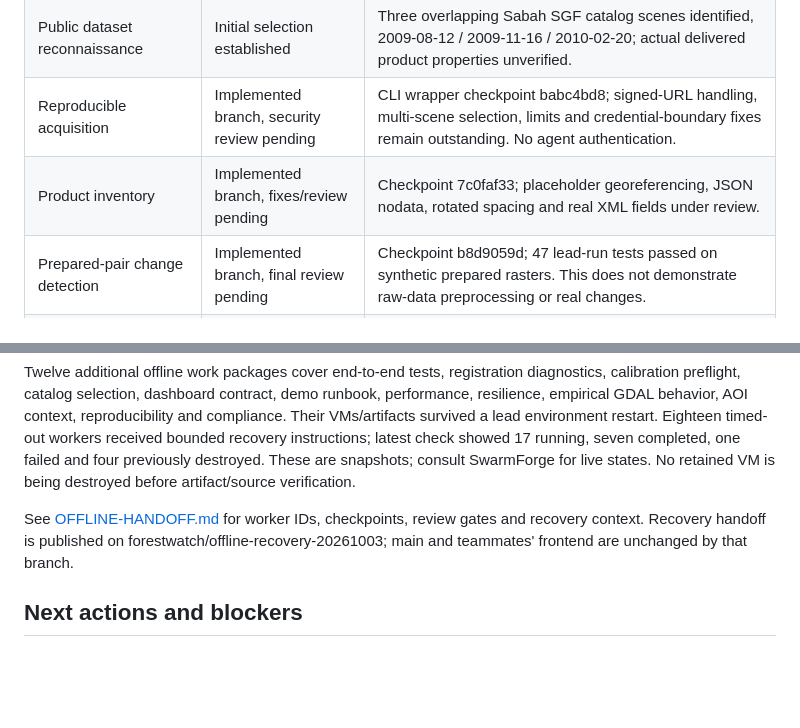
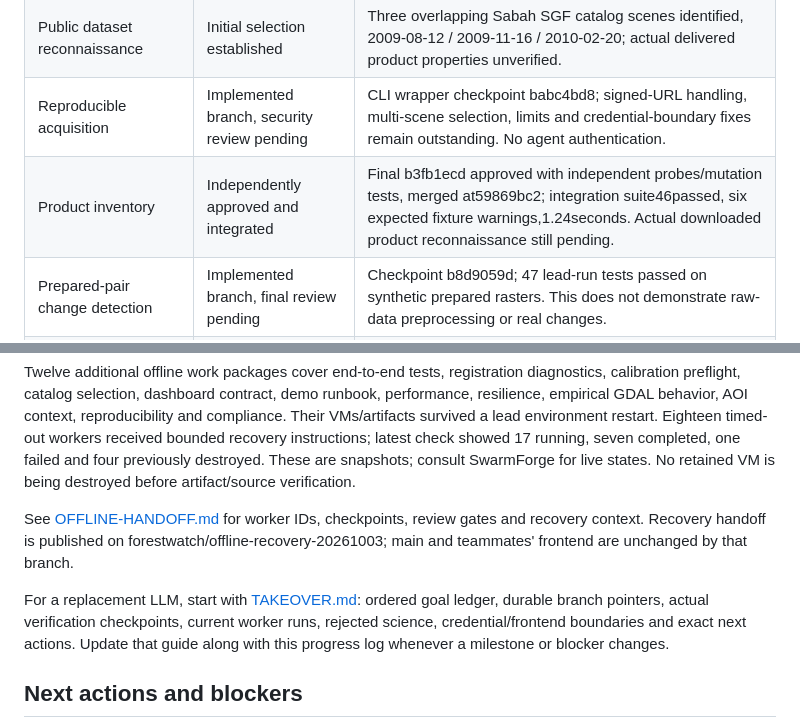
Before and after one commit to 758gianni/mission-accepted-2026, a Markdown page: docs/PROGRESS.md, 2 parts joined by grey strips. GitHub-like rendering; blank space fills up the shorter version.

Commit message:
docs: add takeover goal ledger worker map and resume instructions

```diff
--- a/docs/PROGRESS.md
+++ b/docs/PROGRESS.md
@@ -13,7 +13,7 @@ Deliver a scientifically defensible, locally runnable RADARSAT-2 Tropical Forest
 | Repository and worker setup | Established | Correct private repo configured; isolated worker branches; original gitignore pushed. |
 | Public dataset reconnaissance | Initial selection established | Three overlapping Sabah SGF catalog scenes identified, 2009-08-12 / 2009-11-16 / 2010-02-20; actual delivered product properties unverified. |
 | Reproducible acquisition | Implemented branch, security review pending | CLI wrapper checkpoint babc4bd8; signed-URL handling, multi-scene selection, limits and credential-boundary fixes remain outstanding. No agent authentication. |
-| Product inventory | Implemented branch, fixes/review pending | Checkpoint 7c0faf33; placeholder georeferencing, JSON nodata, rotated spacing and real XML fields under review. |
+| Product inventory | Independently approved and integrated | Final b3fb1ecd approved with independent probes/mutation tests, merged at59869bc2; integration suite46passed, six expected fixture warnings,1.24seconds. Actual downloaded product reconnaissance still pending. |
 | Prepared-pair change detection | Implemented branch, final review pending | Checkpoint b8d9059d; 47 lead-run tests passed on synthetic prepared rasters. This does not demonstrate raw-data preprocessing or real changes. |
 | Read-only API | Updated branch, independent review pending | Recovered published a3f94b3; worker retained evidence of 184 passing tests after consistency fixes. Lead re-verification and PNG integrity fix pending. |
 | Integrated prepared-data pipeline | Scratch verified, review pending | Producer 1873426b + API a3f94b3 + integration tests 49ac9ff9: 262 passed, one dependency warning, 6.09 seconds under frozen lock. Orbit mismatch closed at this checkpoint; branches not merged. |
@@ -26,6 +26,8 @@ Deliver a scientifically defensible, locally runnable RADARSAT-2 Tropical Forest
 Twelve additional offline work packages cover end-to-end tests, registration diagnostics, calibration preflight, catalog selection, dashboard contract, demo runbook, performance, resilience, empirical GDAL behavior, AOI context, reproducibility and compliance. Their VMs/artifacts survived a lead environment restart. Eighteen timed-out workers received bounded recovery instructions; latest check showed 17 running, seven completed, one failed and four previously destroyed. These are snapshots; consult SwarmForge for live states. No retained VM is being destroyed before artifact/source verification.
 
 See [OFFLINE-HANDOFF.md](OFFLINE-HANDOFF.md) for worker IDs, checkpoints, review gates and recovery context. Recovery handoff is published on forestwatch/offline-recovery-20261003; main and teammates' frontend are unchanged by that branch.
+
+For a replacement LLM, start with [TAKEOVER.md](TAKEOVER.md): ordered goal ledger, durable branch pointers, actual verification checkpoints, current worker runs, rejected science, credential/frontend boundaries and exact next actions. Update that guide along with this progress log whenever a milestone or blocker changes.
 
 ## Next actions and blockers
 
```
Also changed, not shown: docs/TAKEOVER.md (added, +145 -0 lines).
